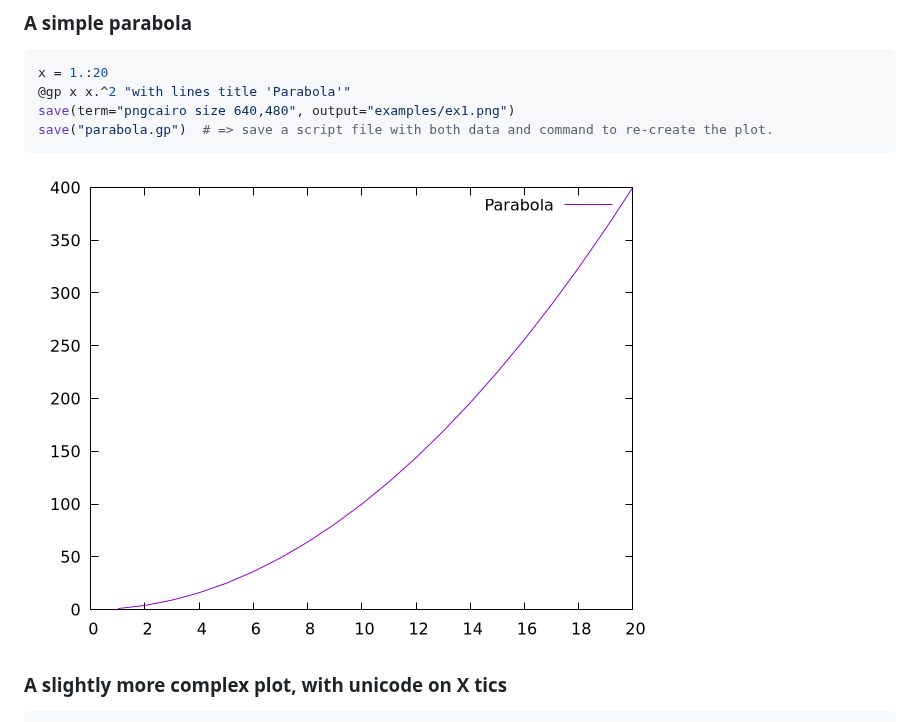
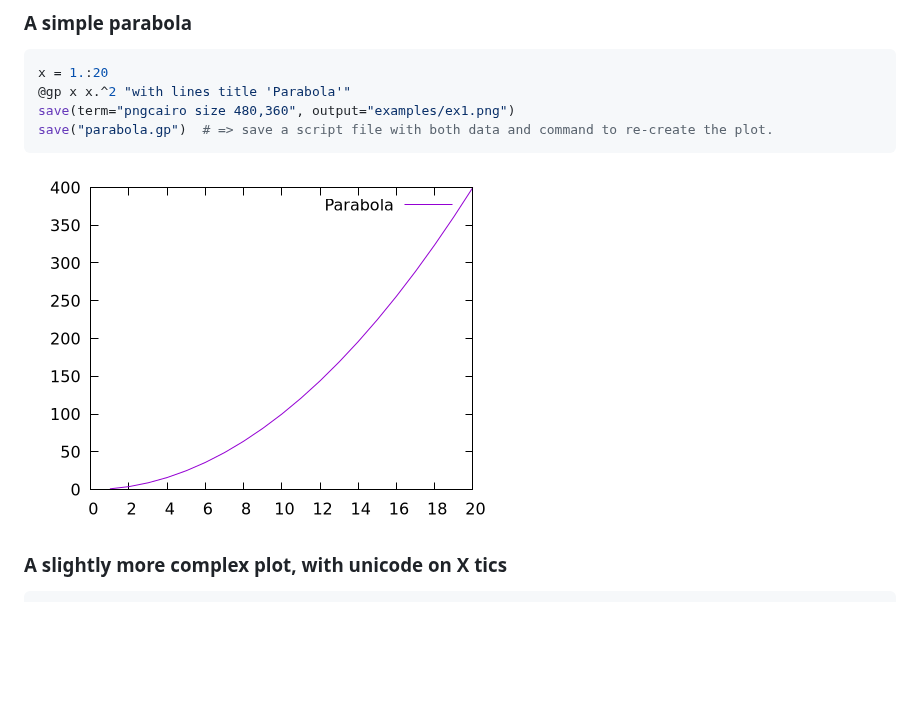
Before and after one commit to gcalderone/Gnuplot.jl, a Markdown page: README.md, the part around the change. Rendered like a GitHub page; pictures changed too: examples/ex1.png; blank space fills up the shorter version.

Commit message:
Examples updated

````diff
--- a/README.md
+++ b/README.md
@@ -32,7 +32,7 @@ The following examples are supposed to be rather self-explaining.  See [document
 ```julia
 x = 1.:20
 @gp x x.^2 "with lines title 'Parabola'"
-save(term="pngcairo size 640,480", output="examples/ex1.png")
+save(term="pngcairo size 480,360", output="examples/ex1.png")
 save("parabola.gp")  # => save a script file with both data and command to re-create the plot.
 ```
 ![ex1.png](examples/ex1.png)
````
